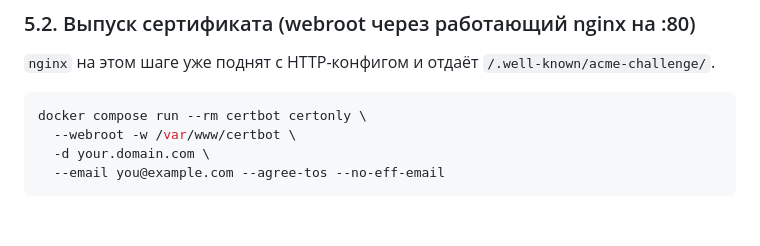
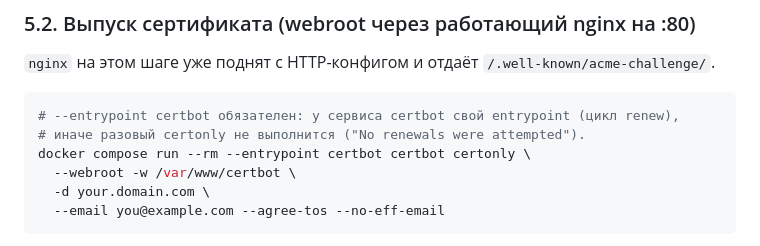
Before and after one commit to mkl093/MKL-Rent, a Markdown page: DEPLOY.md, the part around the change. Rendered like a GitHub page; blank space fills up the shorter version.

Commit message:
DEPLOY.md: выпуск сертификата через --entrypoint certbot
У сервиса certbot свой entrypoint (цикл renew), поэтому разовый certonly нужно
запускать с --entrypoint certbot, иначе выполняется renew ("No renewals were attempted").

````diff
--- a/DEPLOY.md
+++ b/DEPLOY.md
@@ -187,7 +187,9 @@ dig +short your.domain.com        # должен вернуть IP вашего
 `nginx` на этом шаге уже поднят с HTTP-конфигом и отдаёт `/.well-known/acme-challenge/`.
 
 ```bash
-docker compose run --rm certbot certonly \
+# --entrypoint certbot обязателен: у сервиса certbot свой entrypoint (цикл renew),
+# иначе разовый certonly не выполнится ("No renewals were attempted").
+docker compose run --rm --entrypoint certbot certbot certonly \
   --webroot -w /var/www/certbot \
   -d your.domain.com \
   --email you@example.com --agree-tos --no-eff-email
````
